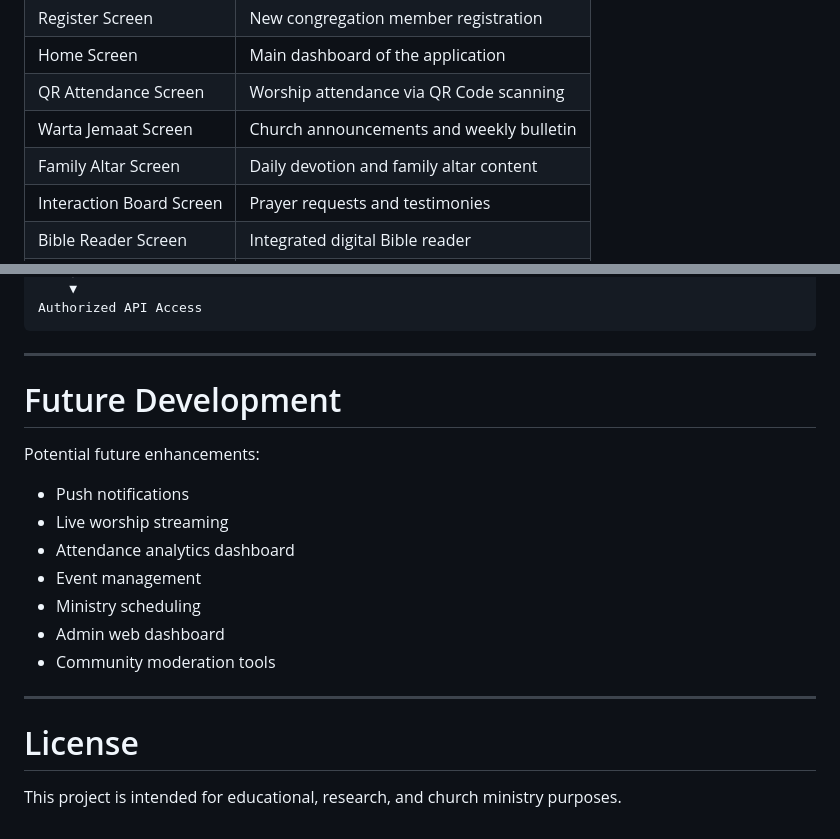
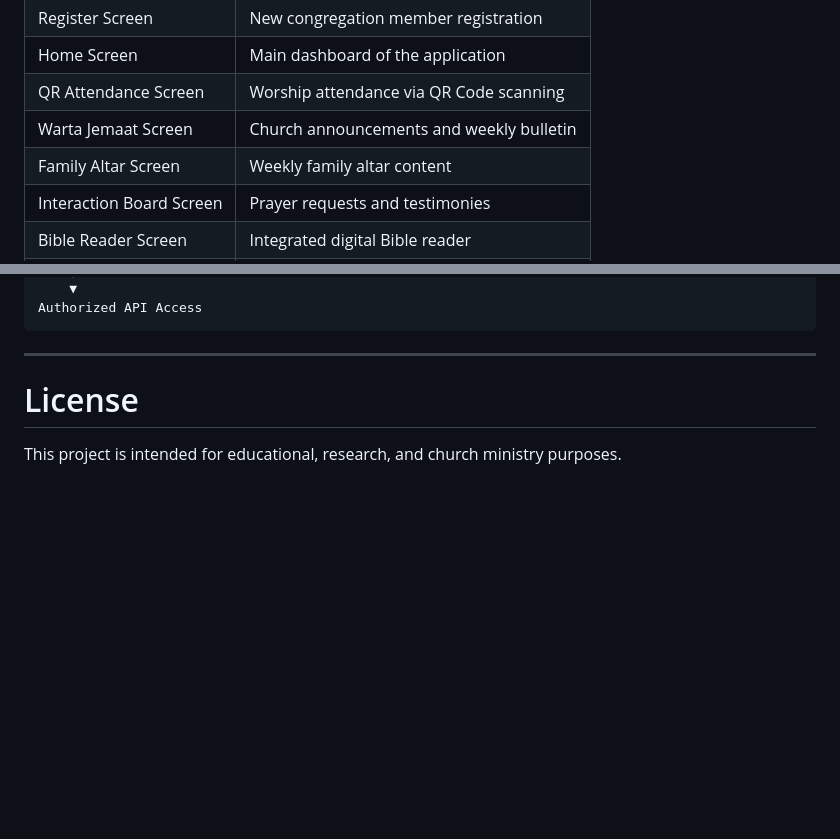
Before and after one commit to JovanSiallagan/GKGS-APP, a Markdown page: README.md, 2 parts joined by grey strips. GitHub-like rendering; blank space fills up the shorter version.

```diff
--- a/README.md
+++ b/README.md
@@ -242,7 +242,7 @@ gkgs_app/
 | Home Screen              | Main dashboard of the application        |
 | QR Attendance Screen     | Worship attendance via QR Code scanning  |
 | Warta Jemaat Screen      | Church announcements and weekly bulletin |
-| Family Altar Screen      | Daily devotion and family altar content  |
+| Family Altar Screen      | Weekly family altar content              |
 | Interaction Board Screen | Prayer requests and testimonies          |
 | Bible Reader Screen      | Integrated digital Bible reader          |
 | Offering Screen          | Digital offering and QRIS information    |
@@ -480,19 +480,6 @@ Authorized API Access
 
 ---
 
-# Future Development
-
-Potential future enhancements:
-
-* Push notifications
-* Live worship streaming
-* Attendance analytics dashboard
-* Event management
-* Ministry scheduling
-* Admin web dashboard
-* Community moderation tools
-
----
 
 # License
 
```
Also changed, not shown: other parts of README.md (+1 -1 lines).
